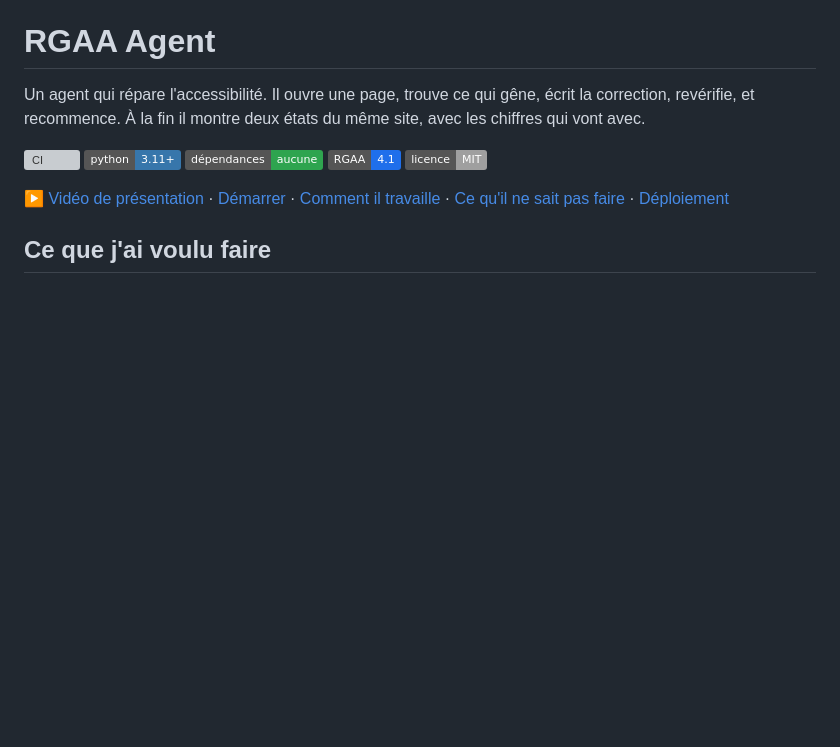
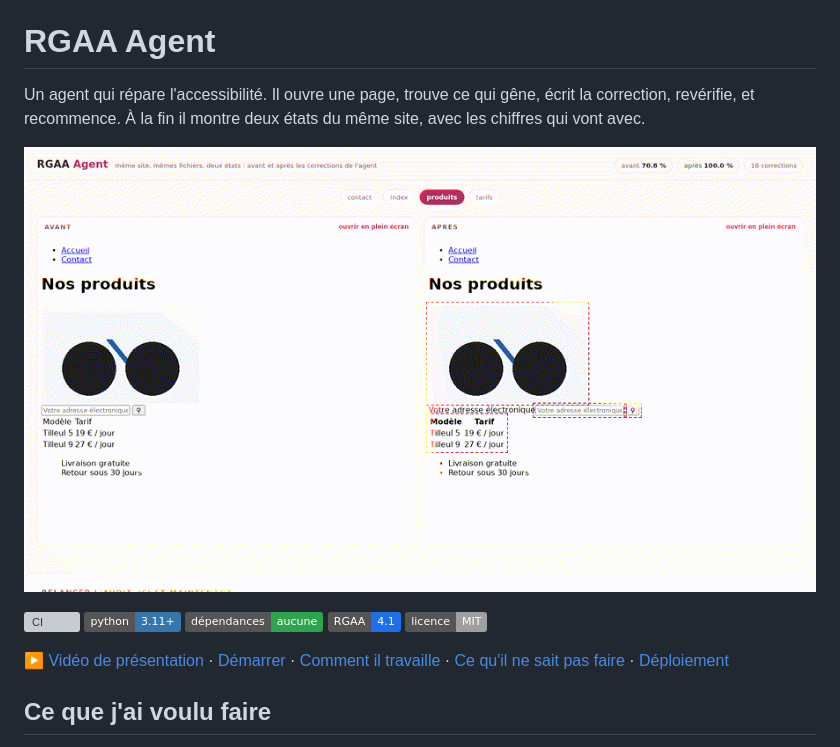
Before and after one commit to loelie890/rgaa-agent, a Markdown page: README.md, the part around the change. GitHub-like rendering; pictures changed too: docs/demo.gif (added); badges without logos; blank space fills up the shorter version; grey boxes are pictures that could not be loaded.

Commit message:
readme : capture animee de la demo avant/apres, en haut de page

```diff
--- a/README.md
+++ b/README.md
@@ -3,6 +3,8 @@
 # RGAA Agent
 
 Un agent qui répare l'accessibilité. Il ouvre une page, trouve ce qui gêne, écrit la correction, revérifie, et recommence. À la fin il montre deux états du même site, avec les chiffres qui vont avec.
+
+![La démo, le même site avant et après corrections](docs/demo.gif)
 
 [![CI](../../actions/workflows/ci.yml/badge.svg)](../../actions/workflows/ci.yml)
 ![Python](https://img.shields.io/badge/python-3.11%2B-3776AB)
```
Also changed, not shown: README.en.md (+2 -0 lines), docs/demo-comparaison.png (added), 1 other file.
